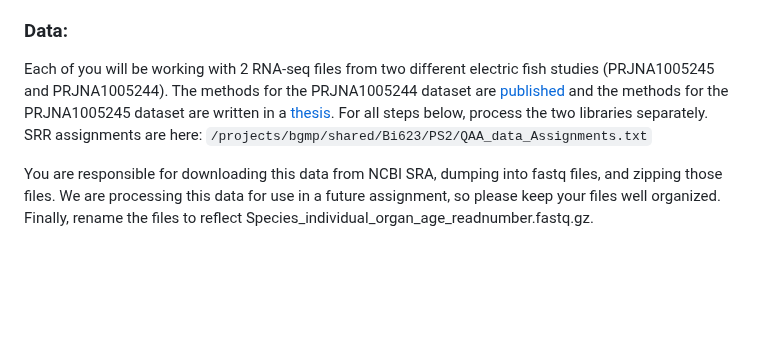
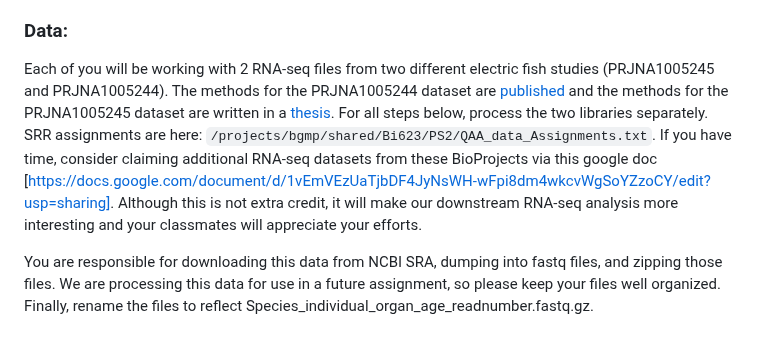
Before and after one commit to vini-karumuru/QAA, a Markdown page: README.md, the part around the change. Drawn GitHub-style; blank space fills up the shorter version.

Commit message:
Update README.md
Added link for additional SRR datasets

````diff
--- a/README.md
+++ b/README.md
@@ -6,7 +6,7 @@ Be sure to upload all relevant materials by the deadline and **double check** to
 The objectives of this assignment are to use existing tools for quality assessment and adaptor trimming, compare the quality assessments to those from your own software, and to demonstrate your ability to summarize other important information about this RNA-Seq data set in a high-level report. That is, you should create a cohesive, [well written](FIXLINK) report for your "PI" about what you've learned about/from your data.
 
 ### Data:
-Each of you will be working with 2 RNA-seq files from two different electric fish studies (PRJNA1005245 and PRJNA1005244). The methods for the PRJNA1005244 dataset are [published](https://doi.org/10.1093/molbev/msae021) and the methods for the PRJNA1005245 dataset are written in a [thesis](https://publishup.uni-potsdam.de/files/63017/cheng_diss.pdf). For all steps below, process the two libraries separately. SRR assignments are here: ```/projects/bgmp/shared/Bi623/PS2/QAA_data_Assignments.txt```
+Each of you will be working with 2 RNA-seq files from two different electric fish studies (PRJNA1005245 and PRJNA1005244). The methods for the PRJNA1005244 dataset are [published](https://doi.org/10.1093/molbev/msae021) and the methods for the PRJNA1005245 dataset are written in a [thesis](https://publishup.uni-potsdam.de/files/63017/cheng_diss.pdf). For all steps below, process the two libraries separately. SRR assignments are here: ```/projects/bgmp/shared/Bi623/PS2/QAA_data_Assignments.txt```. If you have time, consider claiming additional RNA-seq datasets from these BioProjects via this google doc [https://docs.google.com/document/d/1vEmVEzUaTjbDF4JyNsWH-wFpi8dm4wkcvWgSoYZzoCY/edit?usp=sharing]. Although this is not extra credit, it will make our downstream RNA-seq analysis more interesting and your classmates will appreciate your efforts.
 
 You are responsible for downloading this data from NCBI SRA, dumping into fastq files, and zipping those files. We are processing this data for use in a future assignment, so please keep your files well organized. Finally, rename the files to reflect Species_individual_organ_age_readnumber.fastq.gz.
 
````
